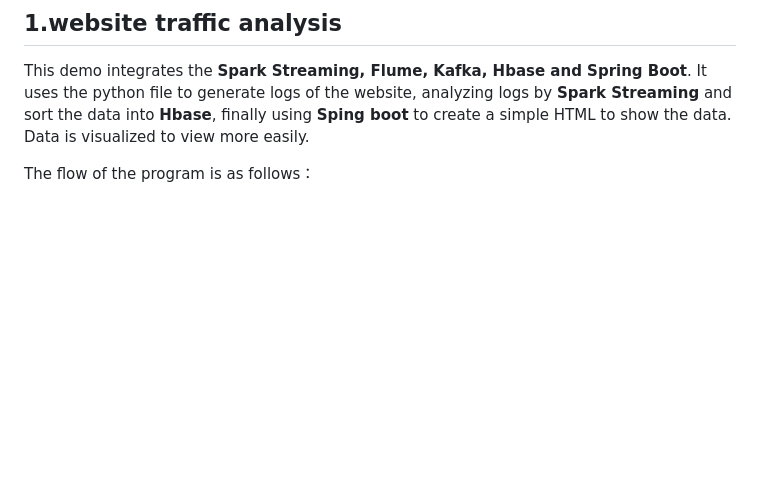
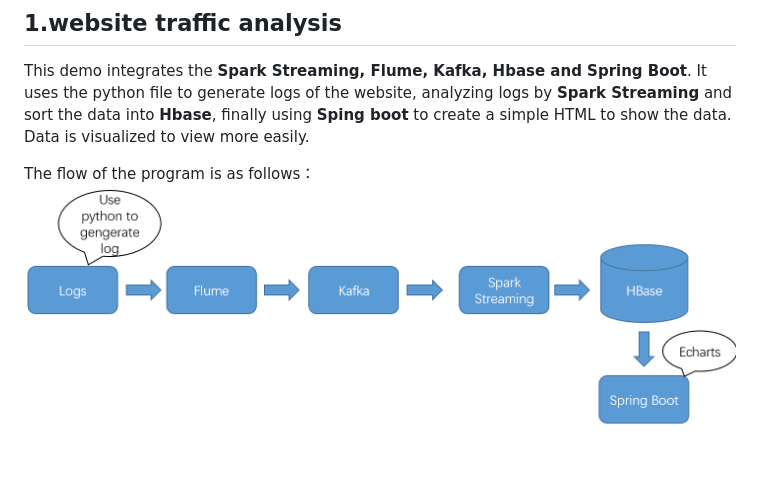
Before and after one commit to XiaoQQin/Spark-Porjects, a Markdown page: README.md, the part around the change. Rendered like a GitHub page; pictures changed too: pictures/website_traffic.PNG (added); blank space fills up the shorter version.

```diff
--- a/README.md
+++ b/README.md
@@ -7,3 +7,4 @@ It uses the python file to generate logs of the website, analyzing logs by **Spa
 finally using **Sping boot** to create a simple HTML to show the data. Data is visualized to view more easily.
 
 The  flow of the program is as follows：
+ ![Alt](/pictures/website_traffic.PNG#pic_center)
```
